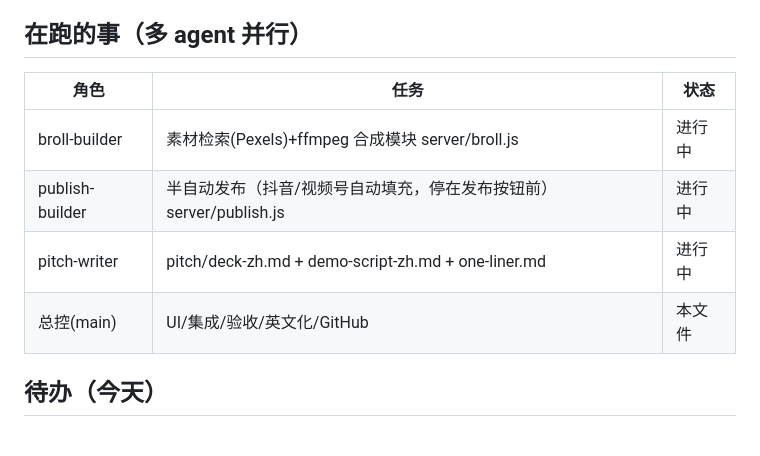
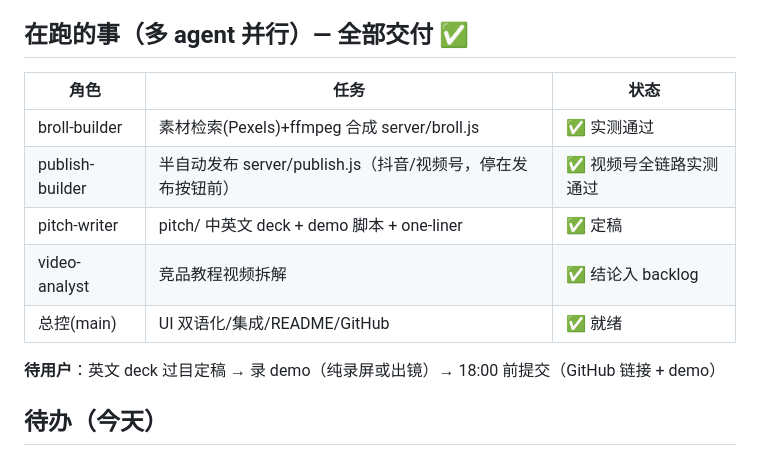
Before and after one commit to Shellylh123/creator-os, a Markdown page: STATUS.md, the part around the change. GitHub-like rendering.

Commit message:
STATUS: 多 agent 任务全部交付，待用户录 demo 提交
Co-Authored-By: Claude Fable 5 <noreply@anthropic.com>

```diff
--- a/STATUS.md
+++ b/STATUS.md
@@ -9,13 +9,16 @@
 - 已跑通（真 LLM，走本机 claude CLI）：脚本优化、B-roll 策划、文案包；封面=内嵌已上线的 CoverLab；发布台保底版（复制文案+打开三平台上传页）
 - 设计系统：浅色高级简洁（Lovable/Apple Card 参考），线性图标，紫→暖金渐变点缀
 
-## 在跑的事（多 agent 并行）
+## 在跑的事（多 agent 并行）— 全部交付 ✅
 | 角色 | 任务 | 状态 |
 |---|---|---|
-| broll-builder | 素材检索(Pexels)+ffmpeg 合成模块 server/broll.js | 进行中 |
-| publish-builder | 半自动发布（抖音/视频号自动填充，停在发布按钮前）server/publish.js | 进行中 |
-| pitch-writer | pitch/deck-zh.md + demo-script-zh.md + one-liner.md | 进行中 |
-| 总控(main) | UI/集成/验收/英文化/GitHub | 本文件 |
+| broll-builder | 素材检索(Pexels)+ffmpeg 合成 server/broll.js | ✅ 实测通过 |
+| publish-builder | 半自动发布 server/publish.js（抖音/视频号，停在发布按钮前） | ✅ 视频号全链路实测通过 |
+| pitch-writer | pitch/ 中英文 deck + demo 脚本 + one-liner | ✅ 定稿 |
+| video-analyst | 竞品教程视频拆解 | ✅ 结论入 backlog |
+| 总控(main) | UI 双语化/集成/README/GitHub | ✅ 就绪 |
+
+**待用户**：英文 deck 过目定稿 → 录 demo（纯录屏或出镜）→ 18:00 前提交（GitHub 链接 + demo）
 
 ## 待办（今天）
 - [ ] pitch 中文稿用户确认后翻英文（UI 文案也要英文版）
```
